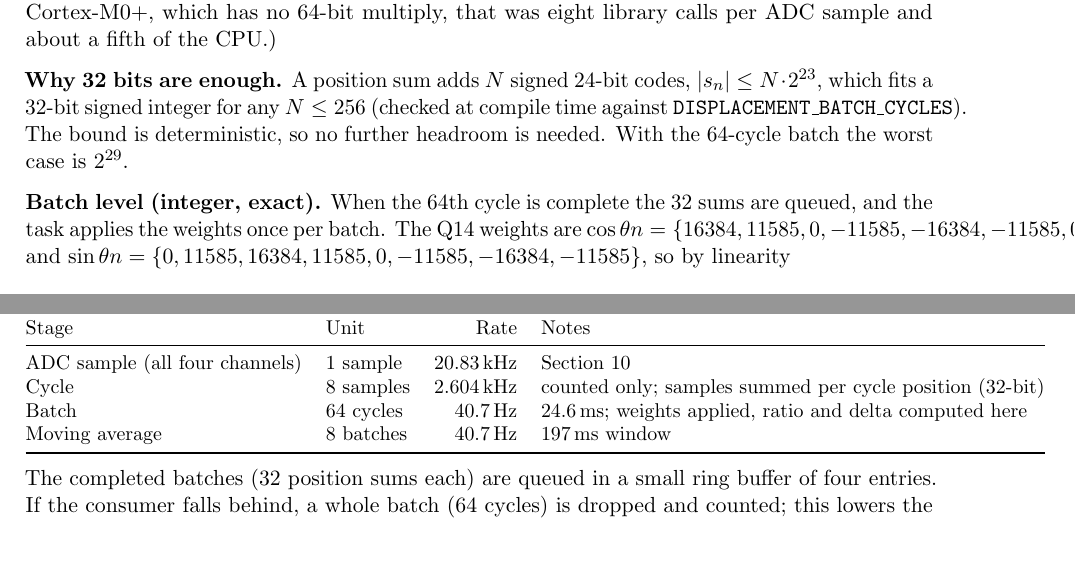
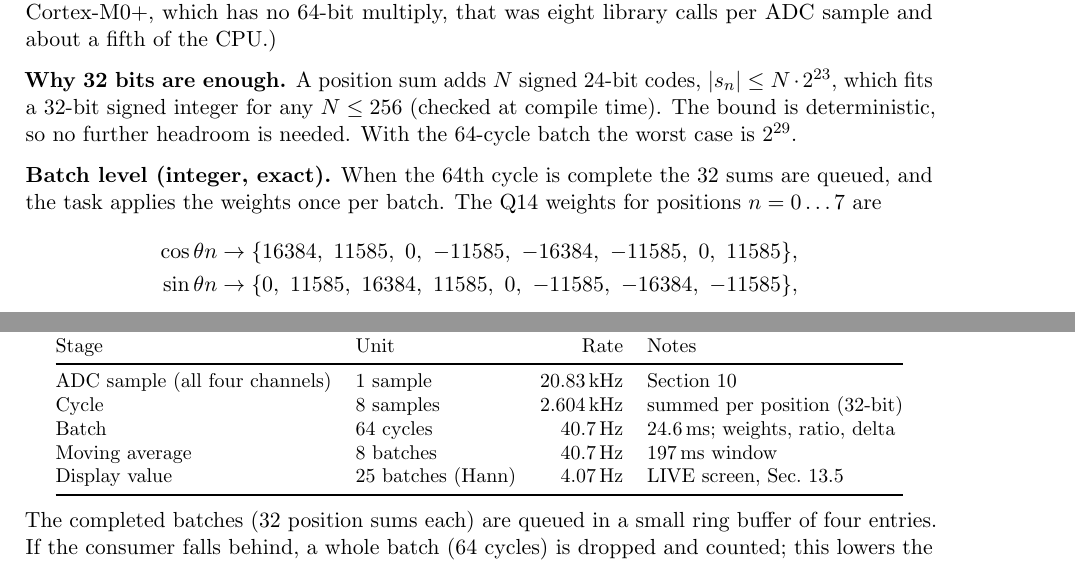
Before and after one commit to soldernerd/InclinationMeterFirmware, a LaTeX document (docs/signal_processing.tex): two parts of pages 16 and 24 of 38, joined at a grey line, cut so that both start at the same text. Compiled offline with pdfLaTeX.

Commit message:
docs(signal): regenerate signal_processing.pdf (fw 0.10.64-0.10.71 sections); layout fixes
Rebuilt with Tectonic 0.17.0 (portable; the machine's MiKTeX 2.9 has no tikz/siunitx
and a retired package repository). 38 pages, no unresolved references. Fixes in the
new text: the Q14 weights are a display, long paths use \nolinkurl, the rates table
has a display-value row and shorter notes.

Co-Authored-By: Claude Sonnet 5.5 <noreply@anthropic.com>

```diff
--- a/docs/signal_processing.tex
+++ b/docs/signal_processing.tex
@@ -1259,15 +1259,18 @@ of the CPU.)
 
 \textbf{Why 32 bits are enough.}  A position sum adds $N$ signed 24-bit codes,
 $|s_n|\le N\cdot2^{23}$, which fits a 32-bit signed integer for any
-$N\le256$ (checked at compile time against \texttt{DISPLACEMENT\_BATCH\_CYCLES}).
+$N\le256$ (checked at compile time).
 The bound is deterministic, so no further headroom is needed.  With the 64-cycle
 batch the worst case is $2^{29}$.
 
 \textbf{Batch level (integer, exact).}  When the 64th cycle is complete the 32
 sums are queued, and the task applies the weights once per batch.  The Q14
-weights are $\cos\theta n=\{16384,11585,0,-11585,-16384,-11585,0,11585\}$
-and $\sin\theta n=\{0,11585,16384,11585,0,-11585,-16384,-11585\}$, so by
-linearity
+weights for positions $n=0\ldots7$ are
+\begin{align*}
+  \cos\theta n &\to \{16384,\ 11585,\ 0,\ -11585,\ -16384,\ -11585,\ 0,\ 11585\},\\
+  \sin\theta n &\to \{0,\ 11585,\ 16384,\ 11585,\ 0,\ -11585,\ -16384,\ -11585\},
+\end{align*}
+so by linearity
 \begin{equation}
   I = 16384\,(s_0-s_4) + 11585\,(s_1-s_3-s_5+s_7),\qquad
   Q = 16384\,(s_2-s_6) + 11585\,(s_1+s_3-s_5-s_7),
@@ -1823,9 +1826,10 @@ and is started over the API (\texttt{Commands}, resource \texttt{0x01}).
 Stage & Unit & Rate & Notes \\
 \midrule
 ADC sample (all four channels) & 1 sample & \SI{20.83}{\kilo\hertz} & Section~10 \\
-Cycle & 8 samples & \SI{2.604}{\kilo\hertz} & counted only; samples summed per cycle position (32-bit) \\
-Batch & 64 cycles & \SI{40.7}{\hertz} & \SI{24.6}{\milli\second}; weights applied, ratio and delta computed here \\
+Cycle & 8 samples & \SI{2.604}{\kilo\hertz} & summed per position (32-bit) \\
+Batch & 64 cycles & \SI{40.7}{\hertz} & \SI{24.6}{\milli\second}; weights, ratio, delta \\
 Moving average & 8 batches & \SI{40.7}{\hertz} & \SI{197}{\milli\second} window \\
+Display value & 25 batches (Hann) & \SI{4.07}{\hertz} & LIVE screen, Sec.~13.5 \\
 \bottomrule
 \end{tabular}
 \end{center}
```
Also changed, not shown: docs/signal_processing.pdf, docs/signal_processing.tex (4 more changed lines).
